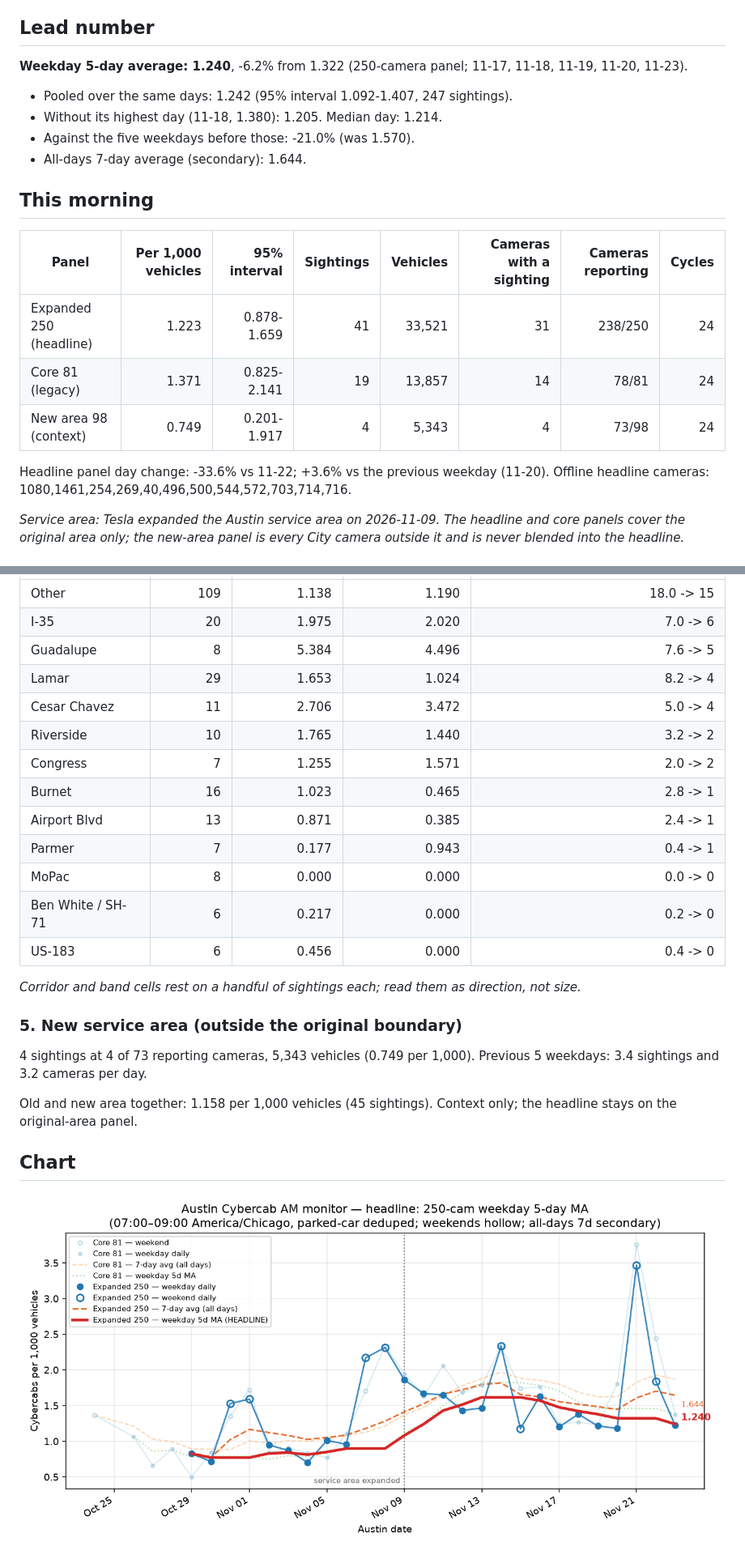
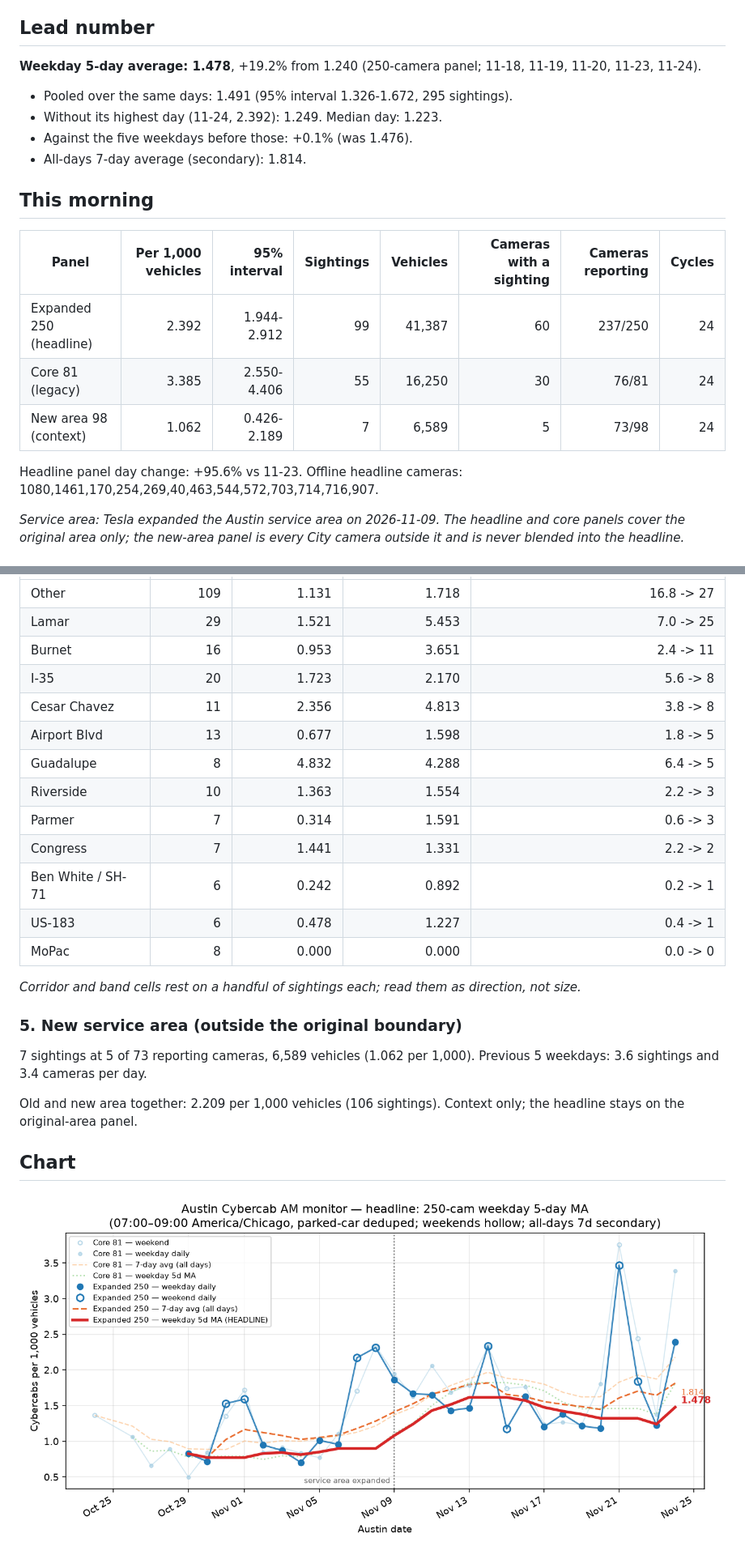
Before and after one commit to itochang123-create/cybercab-tracker, a Markdown page: LATEST.md, 2 parts joined by grey strips. Shown at 81% size. Rendered like a GitHub page; pictures changed too: charts/peak_monitor.png.

Commit message:
Daily report 2026-11-24

```diff
--- a/LATEST.md
+++ b/LATEST.md
@@ -4,23 +4,23 @@ Cybercabs per 1,000 vehicles seen on City of Austin traffic cameras, 07:00-09:00
 
 ## Lead number
 
-**Weekday 5-day average: 1.240**, -6.2% from 1.322 (250-camera panel; 11-17, 11-18, 11-19, 11-20, 11-23).
+**Weekday 5-day average: 1.478**, +19.2% from 1.240 (250-camera panel; 11-18, 11-19, 11-20, 11-23, 11-24).
 
-- Pooled over the same days: 1.242 (95% interval 1.092-1.407, 247 sightings).
-- Without its highest day (11-18, 1.380): 1.205. Median day: 1.214.
-- Against the five weekdays before those: -21.0% (was 1.570).
-- All-days 7-day average (secondary): 1.644.
+- Pooled over the same days: 1.491 (95% interval 1.326-1.672, 295 sightings).
+- Without its highest day (11-24, 2.392): 1.249. Median day: 1.223.
+- Against the five weekdays before those: +0.1% (was 1.476).
+- All-days 7-day average (secondary): 1.814.
 
 ## This morning
 
 | Panel | Per 1,000 vehicles | 95% interval | Sightings | Vehicles | Cameras with a sighting | Cameras reporting | Cycles |
 | --- | ---: | ---: | ---: | ---: | ---: | ---: | ---: |
-| Expanded 250 (headline) | 1.223 | 0.878-1.659 | 41 | 33,521 | 31 | 238/250 | 24 |
-| Core 81 (legacy) | 1.371 | 0.825-2.141 | 19 | 13,857 | 14 | 78/81 | 24 |
-| New area 98 (context) | 0.749 | 0.201-1.917 | 4 | 5,343 | 4 | 73/98 | 24 |
+| Expanded 250 (headline) | 2.392 | 1.944-2.912 | 99 | 41,387 | 60 | 237/250 | 24 |
+| Core 81 (legacy) | 3.385 | 2.550-4.406 | 55 | 16,250 | 30 | 76/81 | 24 |
+| New area 98 (context) | 1.062 | 0.426-2.189 | 7 | 6,589 | 5 | 73/98 | 24 |
 
-Headline panel day change: -33.6% vs 11-22; +3.6% vs the previous weekday (11-20).
-Offline headline cameras: 1080,1461,254,269,40,496,500,544,572,703,714,716.
+Headline panel day change: +95.6% vs 11-23.
+Offline headline cameras: 1080,1461,170,254,269,40,463,544,572,703,714,716,907.
 
 _Service area: Tesla expanded the Austin service area on 2026-11-09. The headline and core panels cover the original area only; the new-area panel is every City camera outside it and is never blended into the headline._
 
@@ -73,25 +73,25 @@ Top 10 cameras hold 49% of the day's sightings. 3 of the 31 cameras with a sight
 | --- | ---: | ---: | ---: | ---: |
-| Other | 109 | 1.138 | 1.190 | 18.0 -> 15 |
-| I-35 | 20 | 1.975 | 2.020 | 7.0 -> 6 |
-| Guadalupe | 8 | 5.384 | 4.496 | 7.6 -> 5 |
-| Lamar | 29 | 1.653 | 1.024 | 8.2 -> 4 |
-| Cesar Chavez | 11 | 2.706 | 3.472 | 5.0 -> 4 |
-| Riverside | 10 | 1.765 | 1.440 | 3.2 -> 2 |
-| Congress | 7 | 1.255 | 1.571 | 2.0 -> 2 |
-| Burnet | 16 | 1.023 | 0.465 | 2.8 -> 1 |
-| Airport Blvd | 13 | 0.871 | 0.385 | 2.4 -> 1 |
-| Parmer | 7 | 0.177 | 0.943 | 0.4 -> 1 |
+| Other | 109 | 1.131 | 1.718 | 16.8 -> 27 |
+| Lamar | 29 | 1.521 | 5.453 | 7.0 -> 25 |
+| Burnet | 16 | 0.953 | 3.651 | 2.4 -> 11 |
+| I-35 | 20 | 1.723 | 2.170 | 5.6 -> 8 |
+| Cesar Chavez | 11 | 2.356 | 4.813 | 3.8 -> 8 |
+| Airport Blvd | 13 | 0.677 | 1.598 | 1.8 -> 5 |
+| Guadalupe | 8 | 4.832 | 4.288 | 6.4 -> 5 |
+| Riverside | 10 | 1.363 | 1.554 | 2.2 -> 3 |
+| Parmer | 7 | 0.314 | 1.591 | 0.6 -> 3 |
+| Congress | 7 | 1.441 | 1.331 | 2.2 -> 2 |
+| Ben White / SH-71 | 6 | 0.242 | 0.892 | 0.2 -> 1 |
+| US-183 | 6 | 0.478 | 1.227 | 0.4 -> 1 |
 | MoPac | 8 | 0.000 | 0.000 | 0.0 -> 0 |
-| Ben White / SH-71 | 6 | 0.217 | 0.000 | 0.2 -> 0 |
-| US-183 | 6 | 0.456 | 0.000 | 0.4 -> 0 |
 
 _Corridor and band cells rest on a handful of sightings each; read them as direction, not size._
 
 ### 5. New service area (outside the original boundary)
 
-4 sightings at 4 of 73 reporting cameras, 5,343 vehicles (0.749 per 1,000). Previous 5 weekdays: 3.4 sightings and 3.2 cameras per day.
+7 sightings at 5 of 73 reporting cameras, 6,589 vehicles (1.062 per 1,000). Previous 5 weekdays: 3.6 sightings and 3.4 cameras per day.
 
-Old and new area together: 1.158 per 1,000 vehicles (45 sightings). Context only; the headline stays on the original-area panel.
+Old and new area together: 2.209 per 1,000 vehicles (106 sightings). Context only; the headline stays on the original-area panel.
 
 ## Chart
 
```
Also changed, not shown: other parts of LATEST.md (+27 -27 lines), reports/digest_2026-11-24.md (added, +100 -0 lines), reports/extras_2026-11-24.md (added, +68 -0 lines), 11 other files.
